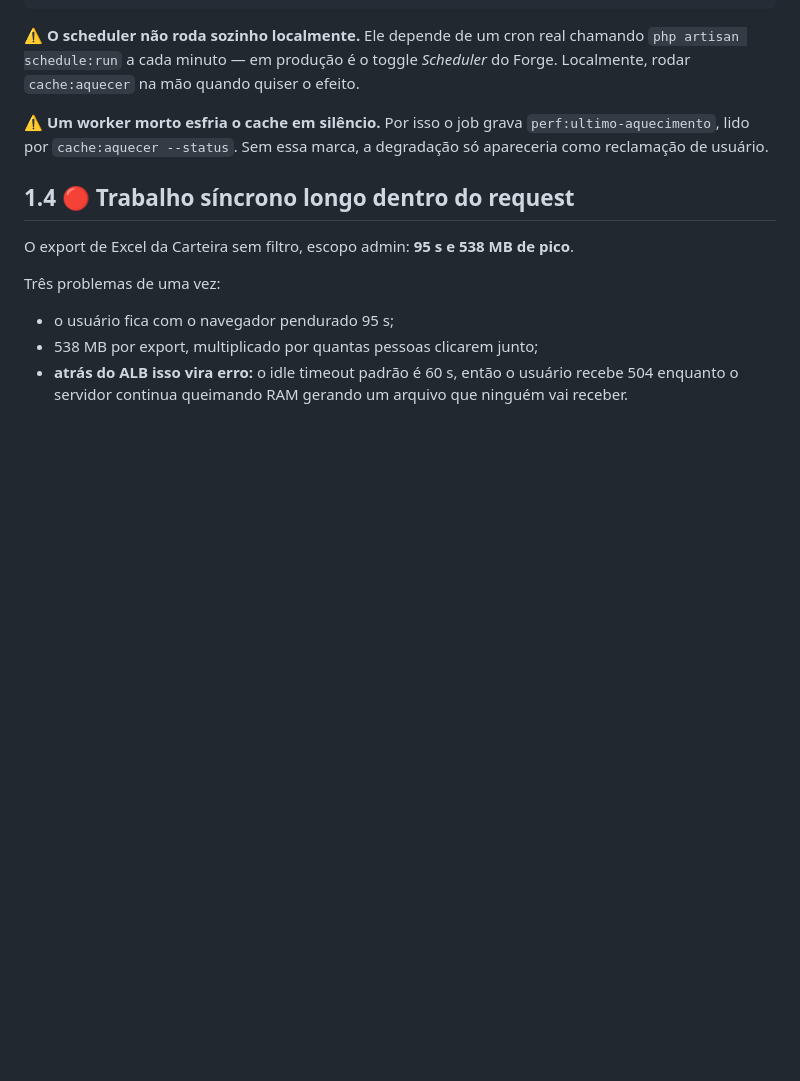
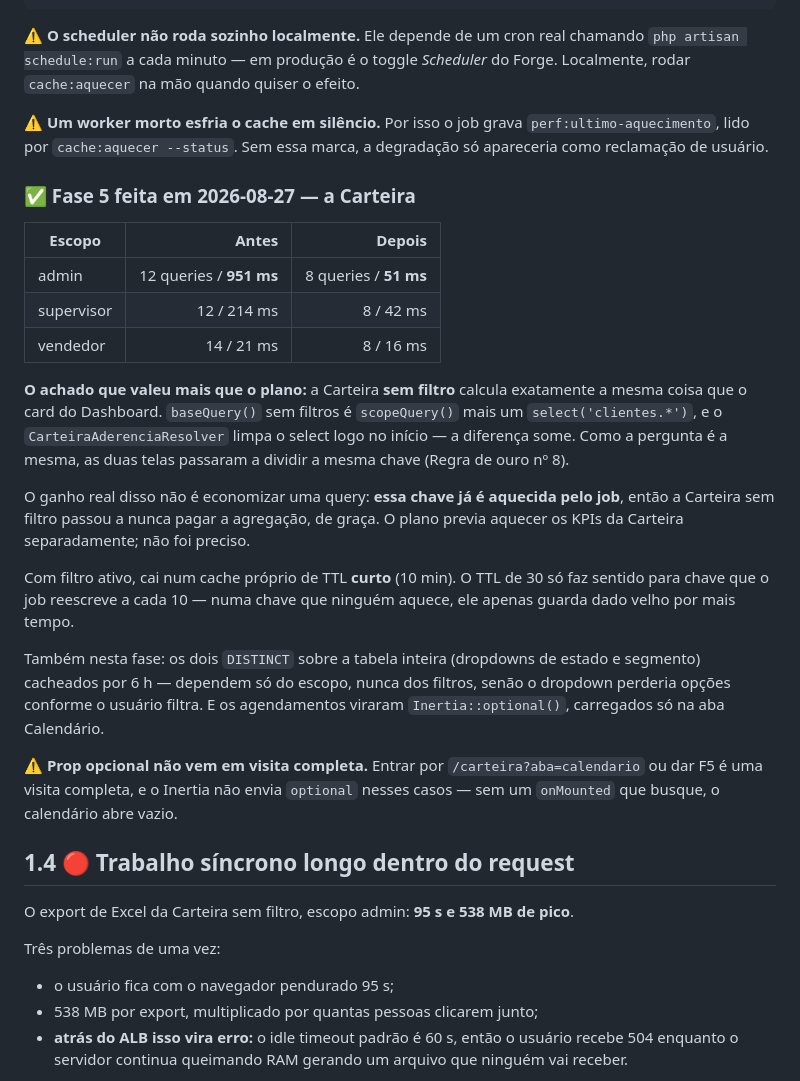
Before and after one commit to ne0ngh0st/CRM_V2, a Markdown page: docs/performance.md, the part around the change. Rendered like a GitHub page; blank space fills up the shorter version.

Commit message:
docs: registra os resultados da Fase 5 (Carteira)
Co-Authored-By: Claude Opus 5 <noreply@anthropic.com>

```diff
--- a/docs/performance.md
+++ b/docs/performance.md
@@ -219,6 +219,24 @@ php artisan cache:aquecer --status    # quando foi o último aquecimento
 
 ⚠️ **Um worker morto esfria o cache em silêncio.** Por isso o job grava `perf:ultimo-aquecimento`, lido por `cache:aquecer --status`. Sem essa marca, a degradação só apareceria como reclamação de usuário.
 
+### ✅ Fase 5 feita em 2026-08-27 — a Carteira
+
+| Escopo | Antes | Depois |
+|---|---:|---:|
+| admin | 12 queries / **951 ms** | 8 queries / **51 ms** |
+| supervisor | 12 / 214 ms | 8 / 42 ms |
+| vendedor | 14 / 21 ms | 8 / 16 ms |
+
+**O achado que valeu mais que o plano:** a Carteira **sem filtro** calcula exatamente a mesma coisa que o card do Dashboard. `baseQuery()` sem filtros é `scopeQuery()` mais um `select('clientes.*')`, e o `CarteiraAderenciaResolver` limpa o select logo no início — a diferença some. Como a pergunta é a mesma, as duas telas passaram a dividir a mesma chave (Regra de ouro nº 8).
+
+O ganho real disso não é economizar uma query: **essa chave já é aquecida pelo job**, então a Carteira sem filtro passou a nunca pagar a agregação, de graça. O plano previa aquecer os KPIs da Carteira separadamente; não foi preciso.
+
+Com filtro ativo, cai num cache próprio de TTL **curto** (10 min). O TTL de 30 só faz sentido para chave que o job reescreve a cada 10 — numa chave que ninguém aquece, ele apenas guarda dado velho por mais tempo.
+
+Também nesta fase: os dois `DISTINCT` sobre a tabela inteira (dropdowns de estado e segmento) cacheados por 6 h — dependem só do escopo, nunca dos filtros, senão o dropdown perderia opções conforme o usuário filtra. E os agendamentos viraram `Inertia::optional()`, carregados só na aba Calendário.
+
+⚠️ **Prop opcional não vem em visita completa.** Entrar por `/carteira?aba=calendario` ou dar F5 é uma visita completa, e o Inertia não envia `optional` nesses casos — sem um `onMounted` que busque, o calendário abre vazio.
+
 ## 1.4 🔴 Trabalho síncrono longo dentro do request
 
 O export de Excel da Carteira sem filtro, escopo admin: **95 s e 538 MB de pico**.
```
